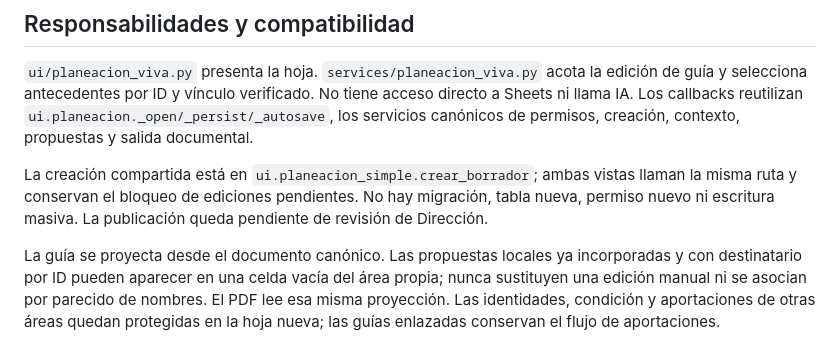
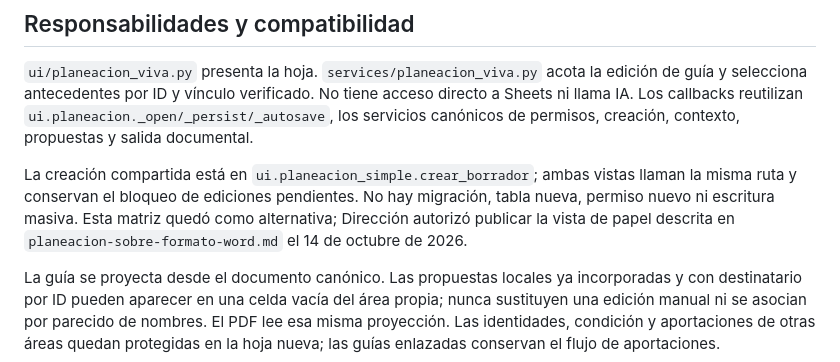
Before and after one commit to ezdegyadri-commits/Red-Neuronal-USAER-2E, a Markdown page: docs/formato-vivo-planeacion.md, the part around the change. Rendered like a GitHub page.

Commit message:
Docs: registrar autorización de publicación del formato tradicional

```diff
--- a/docs/formato-vivo-planeacion.md
+++ b/docs/formato-vivo-planeacion.md
@@ -20,7 +20,7 @@ Se revisaron los cinco ejemplos grupales 2025–2026 compartidos por Dirección
 
 `ui/planeacion_viva.py` presenta la hoja. `services/planeacion_viva.py` acota la edición de guía y selecciona antecedentes por ID y vínculo verificado. No tiene acceso directo a Sheets ni llama IA. Los callbacks reutilizan `ui.planeacion._open/_persist/_autosave`, los servicios canónicos de permisos, creación, contexto, propuestas y salida documental.
 
-La creación compartida está en `ui.planeacion_simple.crear_borrador`; ambas vistas llaman la misma ruta y conservan el bloqueo de ediciones pendientes. No hay migración, tabla nueva, permiso nuevo ni escritura masiva. La publicación queda pendiente de revisión de Dirección.
+La creación compartida está en `ui.planeacion_simple.crear_borrador`; ambas vistas llaman la misma ruta y conservan el bloqueo de ediciones pendientes. No hay migración, tabla nueva, permiso nuevo ni escritura masiva. Esta matriz quedó como alternativa; Dirección autorizó publicar la vista de papel descrita en `planeacion-sobre-formato-word.md` el 14 de octubre de 2026.
 
 La guía se proyecta desde el documento canónico. Las propuestas locales ya incorporadas y con destinatario por ID pueden aparecer en una celda vacía del área propia; nunca sustituyen una edición manual ni se asocian por parecido de nombres. El PDF lee esa misma proyección. Las identidades, condición y aportaciones de otras áreas quedan protegidas en la hoja nueva; las guías enlazadas conservan el flujo de aportaciones.
 
```
Also changed, not shown: docs/planeacion-sobre-formato-word.md (+1 -1 lines).
